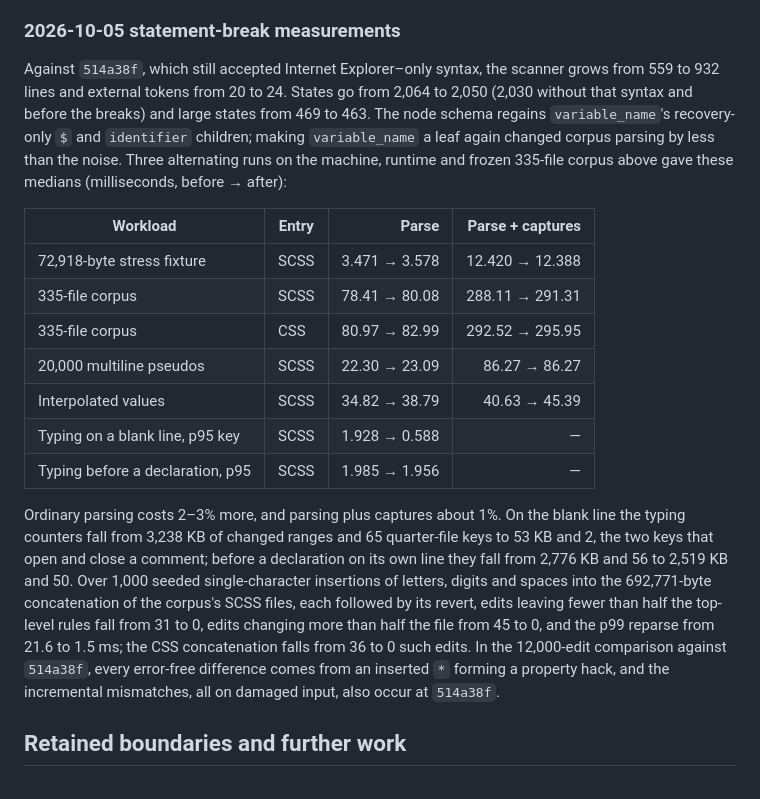
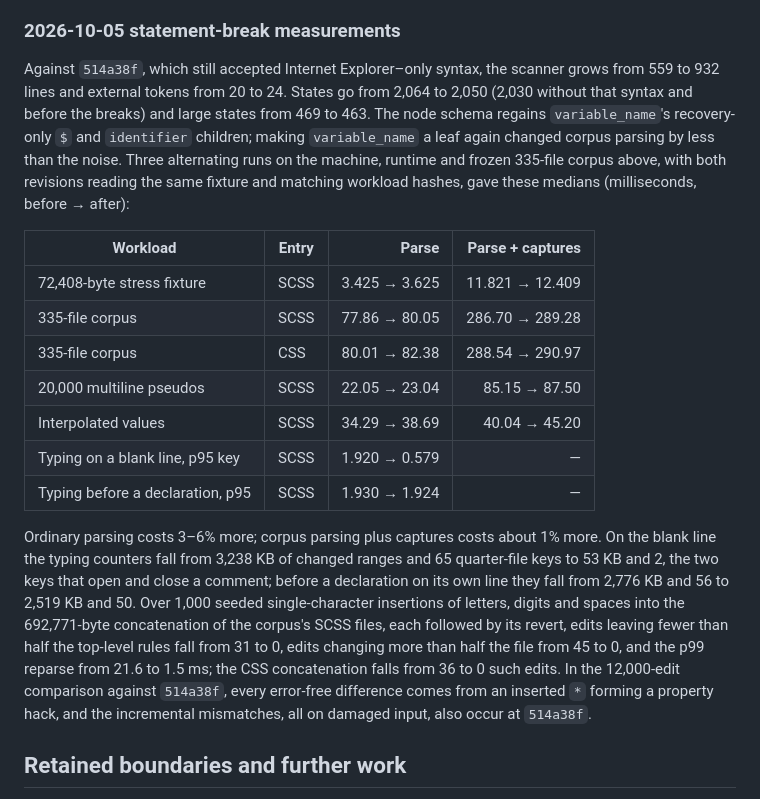
Before and after one commit to P233/tree-sitter-scss, a Markdown page: ARCHITECTURE.md, the part around the change. GitHub-like rendering.

Commit message:
Measure statement breaks on identical fixture input
The earlier table compared each revision's own stress fixture, and only the
newer one lacked the Internet Explorer lines. Both revisions now read the same
fixture, with matching workload hashes.

Co-Authored-By: Claude Opus 5.5 <noreply@anthropic.com>

```diff
--- a/ARCHITECTURE.md
+++ b/ARCHITECTURE.md
@@ -167,19 +167,19 @@ All 765 baseline error-free fixture/corpus combinations retain identical public
 
 ### 2026-10-05 statement-break measurements
 
-Against `514a38f`, which still accepted Internet Explorer–only syntax, the scanner grows from 559 to 932 lines and external tokens from 20 to 24. States go from 2,064 to 2,050 (2,030 without that syntax and before the breaks) and large states from 469 to 463. The node schema regains `variable_name`'s recovery-only `$` and `identifier` children; making `variable_name` a leaf again changed corpus parsing by less than the noise. Three alternating runs on the machine, runtime and frozen 335-file corpus above gave these medians (milliseconds, before → after):
+Against `514a38f`, which still accepted Internet Explorer–only syntax, the scanner grows from 559 to 932 lines and external tokens from 20 to 24. States go from 2,064 to 2,050 (2,030 without that syntax and before the breaks) and large states from 469 to 463. The node schema regains `variable_name`'s recovery-only `$` and `identifier` children; making `variable_name` a leaf again changed corpus parsing by less than the noise. Three alternating runs on the machine, runtime and frozen 335-file corpus above, with both revisions reading the same fixture and matching workload hashes, gave these medians (milliseconds, before → after):
 
 | Workload                         | Entry |         Parse | Parse + captures |
 | -------------------------------- | ----- | ------------: | ---------------: |
-| 72,918-byte stress fixture       | SCSS  | 3.471 → 3.578 |  12.420 → 12.388 |
-| 335-file corpus                  | SCSS  | 78.41 → 80.08 |  288.11 → 291.31 |
-| 335-file corpus                  | CSS   | 80.97 → 82.99 |  292.52 → 295.95 |
-| 20,000 multiline pseudos         | SCSS  | 22.30 → 23.09 |    86.27 → 86.27 |
-| Interpolated values              | SCSS  | 34.82 → 38.79 |    40.63 → 45.39 |
-| Typing on a blank line, p95 key  | SCSS  | 1.928 → 0.588 |                — |
-| Typing before a declaration, p95 | SCSS  | 1.985 → 1.956 |                — |
+| 72,408-byte stress fixture       | SCSS  | 3.425 → 3.625 |  11.821 → 12.409 |
+| 335-file corpus                  | SCSS  | 77.86 → 80.05 |  286.70 → 289.28 |
+| 335-file corpus                  | CSS   | 80.01 → 82.38 |  288.54 → 290.97 |
+| 20,000 multiline pseudos         | SCSS  | 22.05 → 23.04 |    85.15 → 87.50 |
+| Interpolated values              | SCSS  | 34.29 → 38.69 |    40.04 → 45.20 |
+| Typing on a blank line, p95 key  | SCSS  | 1.920 → 0.579 |                — |
+| Typing before a declaration, p95 | SCSS  | 1.930 → 1.924 |                — |
 
-Ordinary parsing costs 2–3% more, and parsing plus captures about 1%. On the blank line the typing counters fall from 3,238 KB of changed ranges and 65 quarter-file keys to 53 KB and 2, the two keys that open and close a comment; before a declaration on its own line they fall from 2,776 KB and 56 to 2,519 KB and 50. Over 1,000 seeded single-character insertions of letters, digits and spaces into the 692,771-byte concatenation of the corpus's SCSS files, each followed by its revert, edits leaving fewer than half the top-level rules fall from 31 to 0, edits changing more than half the file from 45 to 0, and the p99 reparse from 21.6 to 1.5 ms; the CSS concatenation falls from 36 to 0 such edits. In the 12,000-edit comparison against `514a38f`, every error-free difference comes from an inserted `*` forming a property hack, and the incremental mismatches, all on damaged input, also occur at `514a38f`.
+Ordinary parsing costs 3–6% more; corpus parsing plus captures costs about 1% more. On the blank line the typing counters fall from 3,238 KB of changed ranges and 65 quarter-file keys to 53 KB and 2, the two keys that open and close a comment; before a declaration on its own line they fall from 2,776 KB and 56 to 2,519 KB and 50. Over 1,000 seeded single-character insertions of letters, digits and spaces into the 692,771-byte concatenation of the corpus's SCSS files, each followed by its revert, edits leaving fewer than half the top-level rules fall from 31 to 0, edits changing more than half the file from 45 to 0, and the p99 reparse from 21.6 to 1.5 ms; the CSS concatenation falls from 36 to 0 such edits. In the 12,000-edit comparison against `514a38f`, every error-free difference comes from an inserted `*` forming a property hack, and the incremental mismatches, all on damaged input, also occur at `514a38f`.
 
 ## Retained boundaries and further work
 
```
